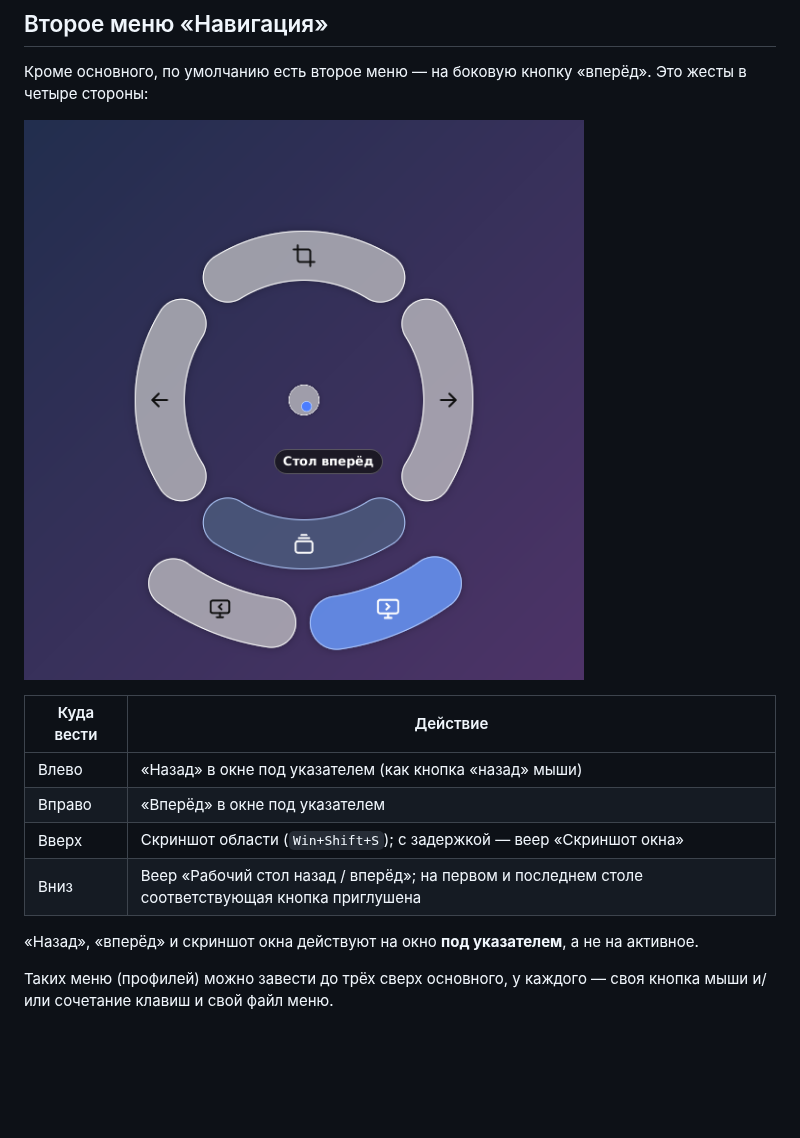
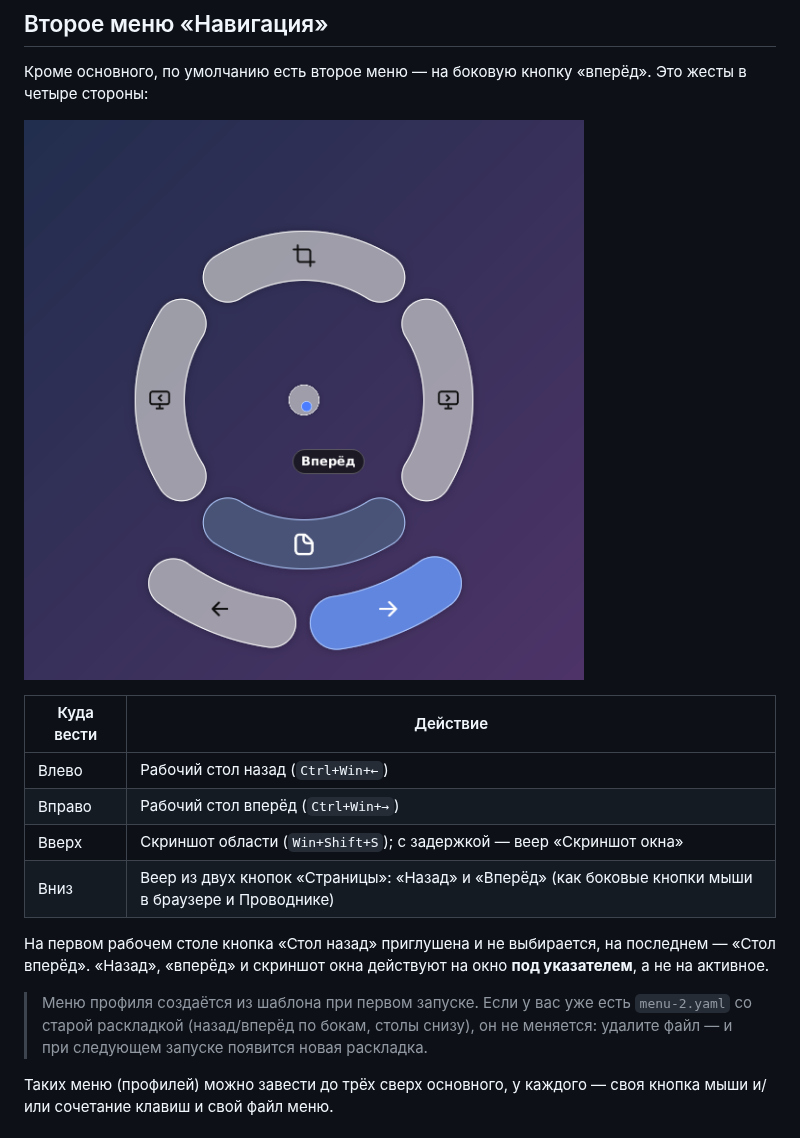
Before and after one commit to 203225014/RadialMenu, a Markdown page: docs/GUIDE.md, the part around the change. GitHub-like rendering; pictures changed too: docs/img/menu-nav.png; blank space fills up the shorter version.

```diff
--- a/docs/GUIDE.md
+++ b/docs/GUIDE.md
@@ -83,12 +83,16 @@
 
 | Куда вести | Действие |
 |---|---|
-| Влево | «Назад» в окне под указателем (как кнопка «назад» мыши) |
-| Вправо | «Вперёд» в окне под указателем |
+| Влево | Рабочий стол назад (`Ctrl+Win+←`) |
+| Вправо | Рабочий стол вперёд (`Ctrl+Win+→`) |
 | Вверх | Скриншот области (`Win+Shift+S`); с задержкой — веер «Скриншот окна» |
-| Вниз | Веер «Рабочий стол назад / вперёд»; на первом и последнем столе соответствующая кнопка приглушена |
+| Вниз | Веер из двух кнопок «Страницы»: «Назад» и «Вперёд» (как боковые кнопки мыши в браузере и Проводнике) |
 
+На первом рабочем столе кнопка «Стол назад» приглушена и не выбирается, на последнем — «Стол вперёд».
 «Назад», «вперёд» и скриншот окна действуют на окно **под указателем**, а не на активное.
+
+> Меню профиля создаётся из шаблона при первом запуске. Если у вас уже есть `menu-2.yaml` со старой раскладкой
+> (назад/вперёд по бокам, столы снизу), он не меняется: удалите файл — и при следующем запуске появится новая раскладка.
 
 Таких меню (профилей) можно завести до трёх сверх основного, у каждого — своя кнопка мыши и/или сочетание клавиш и свой файл меню.
 
```
Also changed, not shown: CHANGELOG.md (+1 -0 lines), README.md (+4 -3 lines), 3 other files.
